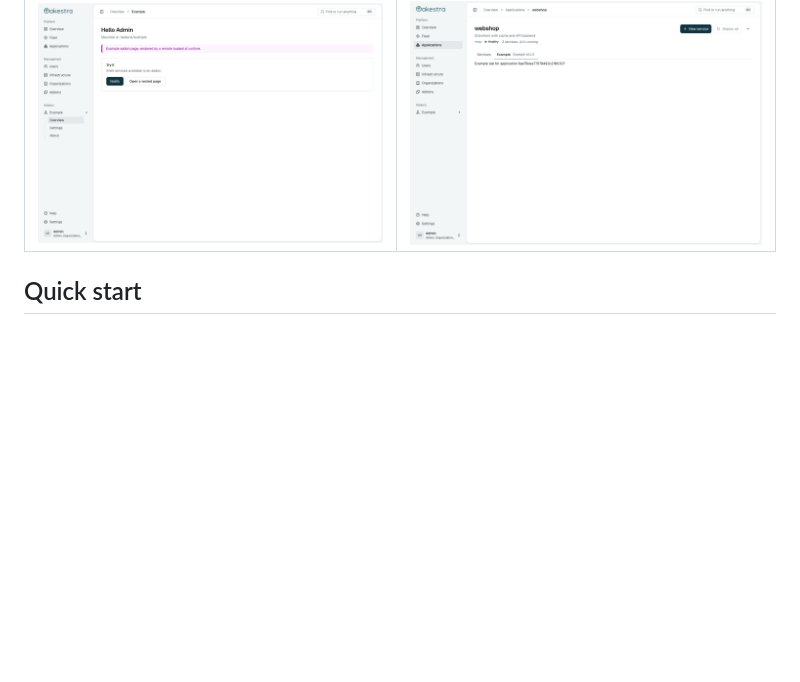
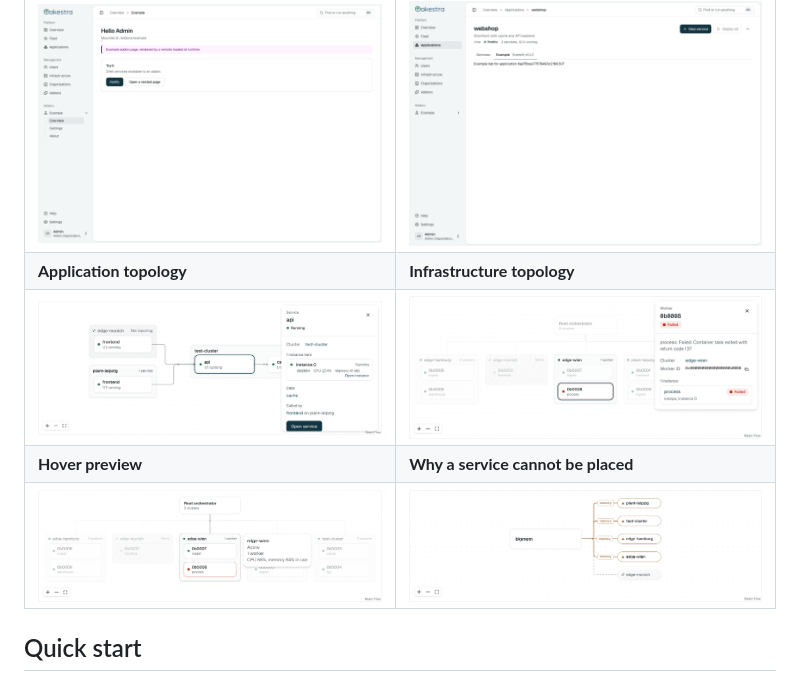
Before and after one commit to oakestra/dashboard-v2, a Markdown page: README.md, the part around the change. Drawn GitHub-style; pictures changed too: docs/images/placement-diagram.png (added), docs/images/topology-application.png (added), docs/images/topology-hover.png (added); blank space fills up the shorter version.

Commit message:
docs: add topology screenshots

```diff
--- a/README.md
+++ b/README.md
@@ -59,6 +59,10 @@ entries, widgets and tabs without a new dashboard release.
 | ![Addon marketplace](docs/images/addon-manager-marketplace.png) | ![Installed addons](docs/images/addon-manager-installed.png) |
 | **A page contributed by an addon**                      | **A tab contributed by an addon**                           |
 | ![Example addon page](docs/images/addon-page.png)       | ![Addon tab on an application](docs/images/application-detail-addon-tab.png) |
+| **Application topology**                                | **Infrastructure topology**                                 |
+| ![Services placed in clusters, with the details of one service](docs/images/topology-application.png) | ![Root orchestrator, clusters and workers, with a failed worker selected](docs/images/topology-infrastructure.png) |
+| **Hover preview**                                       | **Why a service cannot be placed**                          |
+| ![Preview card of a cluster](docs/images/topology-hover.png) | ![Placement diagram of a service no cluster can take](docs/images/placement-diagram.png) |
 
 ## Quick start
 
```
